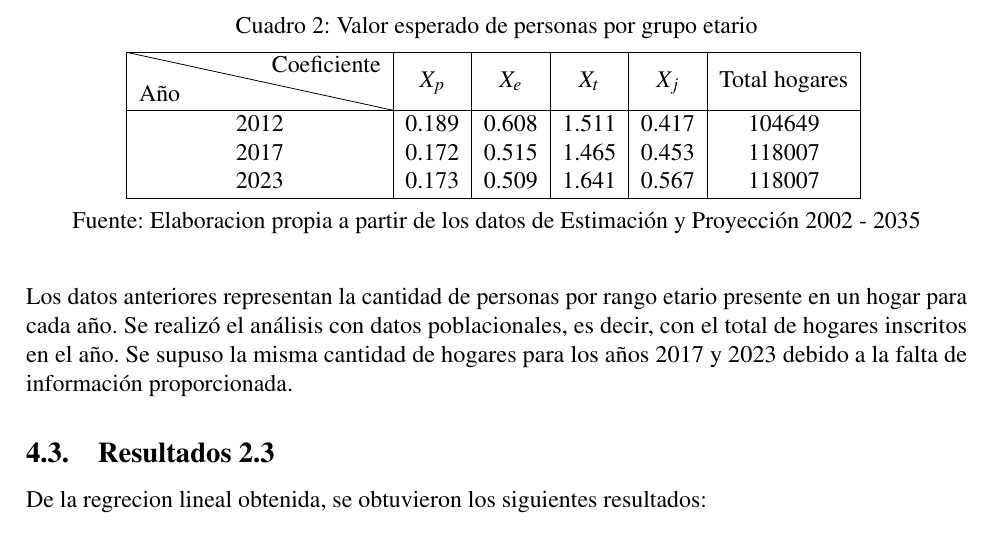
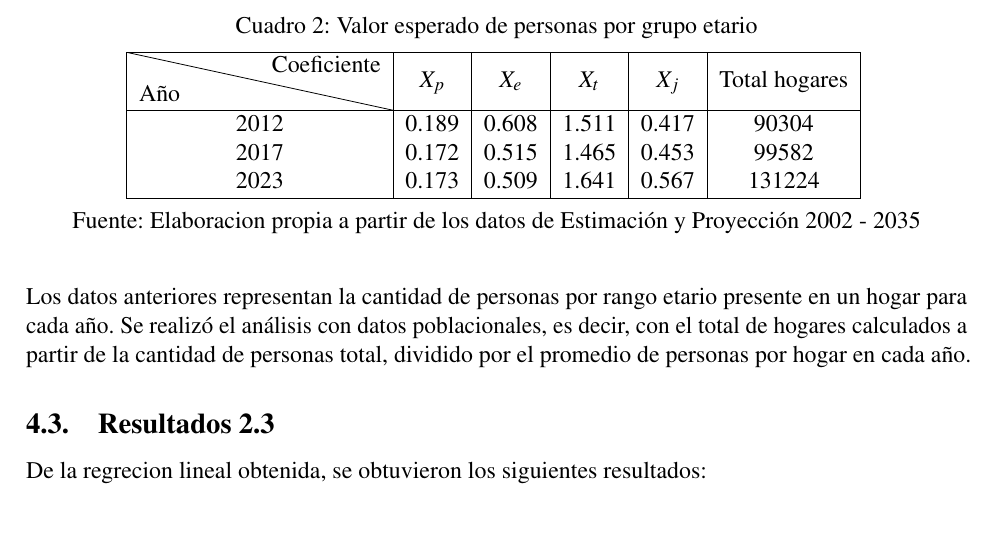
Before and after one commit to LukasWolff2002/TAREA_2_AUTITOS, a LaTeX document (INFORME/informe.tex): part of page 4 of 8, cut so that both start at the same text. Compiled offline with pdfLaTeX.

Commit message:
agrego info 2.2

```diff
--- a/INFORME/informe.tex
+++ b/INFORME/informe.tex
@@ -240,9 +240,9 @@ A continuación se presentarán los resultaos obtenidos de la base de datos ``Es
         \hline
         \diagbox{Año}{Coeficiente} & $X_p$ & $X_e$ & $X_t$ & $X_j$ & Total hogares \\
         \hline
-        2012 & 0.189 & 0.608 & 1.511 & 0.417 & 104649 \\
-        2017 & 0.172 & 0.515 & 1.465 & 0.453 & 118007 \\
-        2023 & 0.173 & 0.509 & 1.641 & 0.567 & 118007 \\
+        2012 & 0.189 & 0.608 & 1.511 & 0.417 & 90304 \\
+        2017 & 0.172 & 0.515 & 1.465 & 0.453 & 99582 \\
+        2023 & 0.173 & 0.509 & 1.641 & 0.567 & 131224 \\
         \hline
     \end{tabular}
     \vspace{0.2cm}
@@ -250,8 +250,8 @@ A continuación se presentarán los resultaos obtenidos de la base de datos ``Es
 \end{table}
 
 Los datos anteriores representan la cantidad de personas por rango etario presente en un hogar para cada año.
-Se realizó el análisis con datos poblacionales, es decir, con el total de hogares inscritos en el año. Se supuso la misma
-cantidad de hogares para los años 2017 y 2023 debido a la falta de información proporcionada.
+Se realizó el análisis con datos poblacionales, es decir, con el total de hogares calculados a partir de la cantidad de
+personas total, dividido por el promedio de personas por hogar en cada año.
 
 \subsection{Resultados 2.3}
 
```
Also changed, not shown: INFORMEbuild/informe.pdf, 3 other files.
